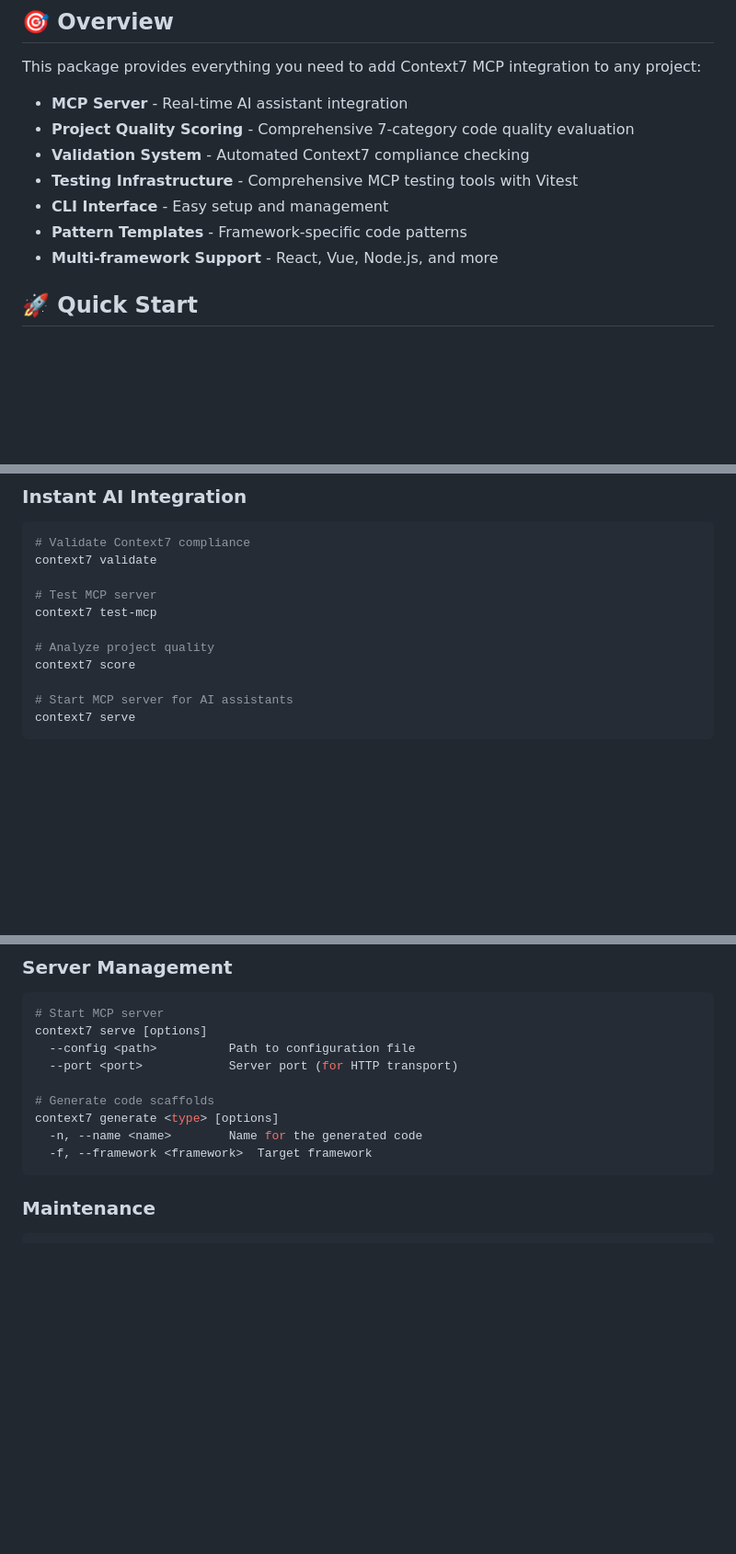
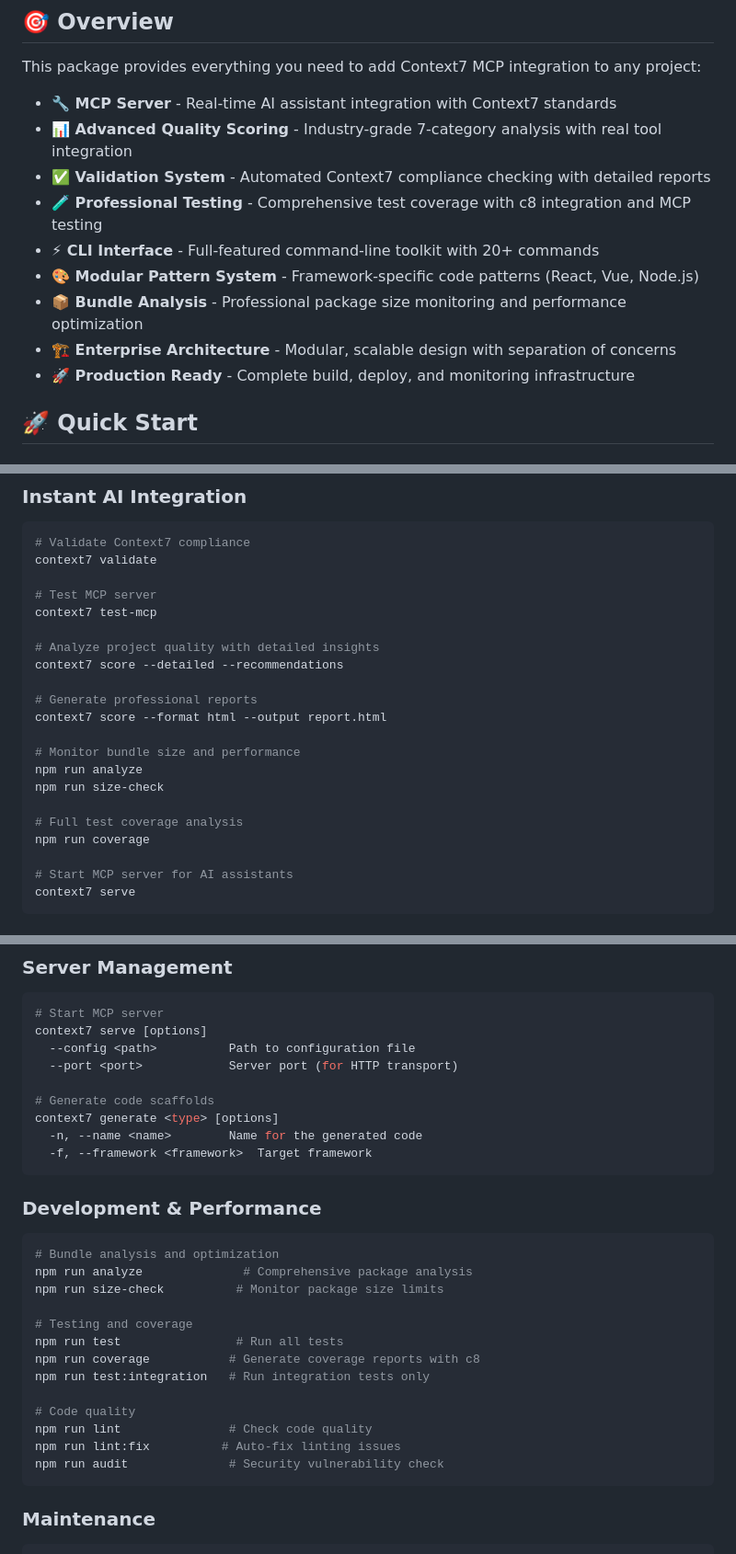
Before and after one commit to wtthornton/codefortify, a Markdown page: README.md, 3 parts joined by grey strips. Shown at 92% size. Rendered like a GitHub page; blank space fills up the shorter version.

````diff
--- a/README.md
+++ b/README.md
@@ -6,13 +6,15 @@ A comprehensive toolkit for integrating Context7 standards with Model Context Pr
 
 This package provides everything you need to add Context7 MCP integration to any project:
 
-- **MCP Server** - Real-time AI assistant integration
-- **Project Quality Scoring** - Comprehensive 7-category code quality evaluation
-- **Validation System** - Automated Context7 compliance checking
-- **Testing Infrastructure** - Comprehensive MCP testing tools with Vitest
-- **CLI Interface** - Easy setup and management
-- **Pattern Templates** - Framework-specific code patterns
-- **Multi-framework Support** - React, Vue, Node.js, and more
+- **🔧 MCP Server** - Real-time AI assistant integration with Context7 standards
+- **📊 Advanced Quality Scoring** - Industry-grade 7-category analysis with real tool integration
+- **✅ Validation System** - Automated Context7 compliance checking with detailed reports
+- **🧪 Professional Testing** - Comprehensive test coverage with c8 integration and MCP testing
+- **⚡ CLI Interface** - Full-featured command-line toolkit with 20+ commands
+- **🎨 Modular Pattern System** - Framework-specific code patterns (React, Vue, Node.js)
+- **📦 Bundle Analysis** - Professional package size monitoring and performance optimization
+- **🏗️ Enterprise Architecture** - Modular, scalable design with separation of concerns
+- **🚀 Production Ready** - Complete build, deploy, and monitoring infrastructure
 
 ## 🚀 Quick Start
 
@@ -39,8 +41,18 @@ context7 validate
 # Test MCP server
 context7 test-mcp
 
-# Analyze project quality
-context7 score
+# Analyze project quality with detailed insights
+context7 score --detailed --recommendations
+
+# Generate professional reports
+context7 score --format html --output report.html
+
+# Monitor bundle size and performance
+npm run analyze
+npm run size-check
+
+# Full test coverage analysis
+npm run coverage
 
 # Start MCP server for AI assistants
 context7 serve
@@ -151,6 +172,23 @@ context7 serve [options]
 context7 generate <type> [options]
   -n, --name <name>        Name for the generated code
   -f, --framework <framework>  Target framework
+```
+
+### Development & Performance
+```bash
+# Bundle analysis and optimization
+npm run analyze              # Comprehensive package analysis
+npm run size-check          # Monitor package size limits
+
+# Testing and coverage
+npm run test                # Run all tests
+npm run coverage           # Generate coverage reports with c8
+npm run test:integration   # Run integration tests only
+
+# Code quality
+npm run lint               # Check code quality
+npm run lint:fix          # Auto-fix linting issues
+npm run audit              # Security vulnerability check
 ```
 
 ### Maintenance
````
Also changed, not shown: other parts of README.md (+10 -1 lines), AGENTS.md (+40 -24 lines), CLAUDE.md (+27 -6 lines).
